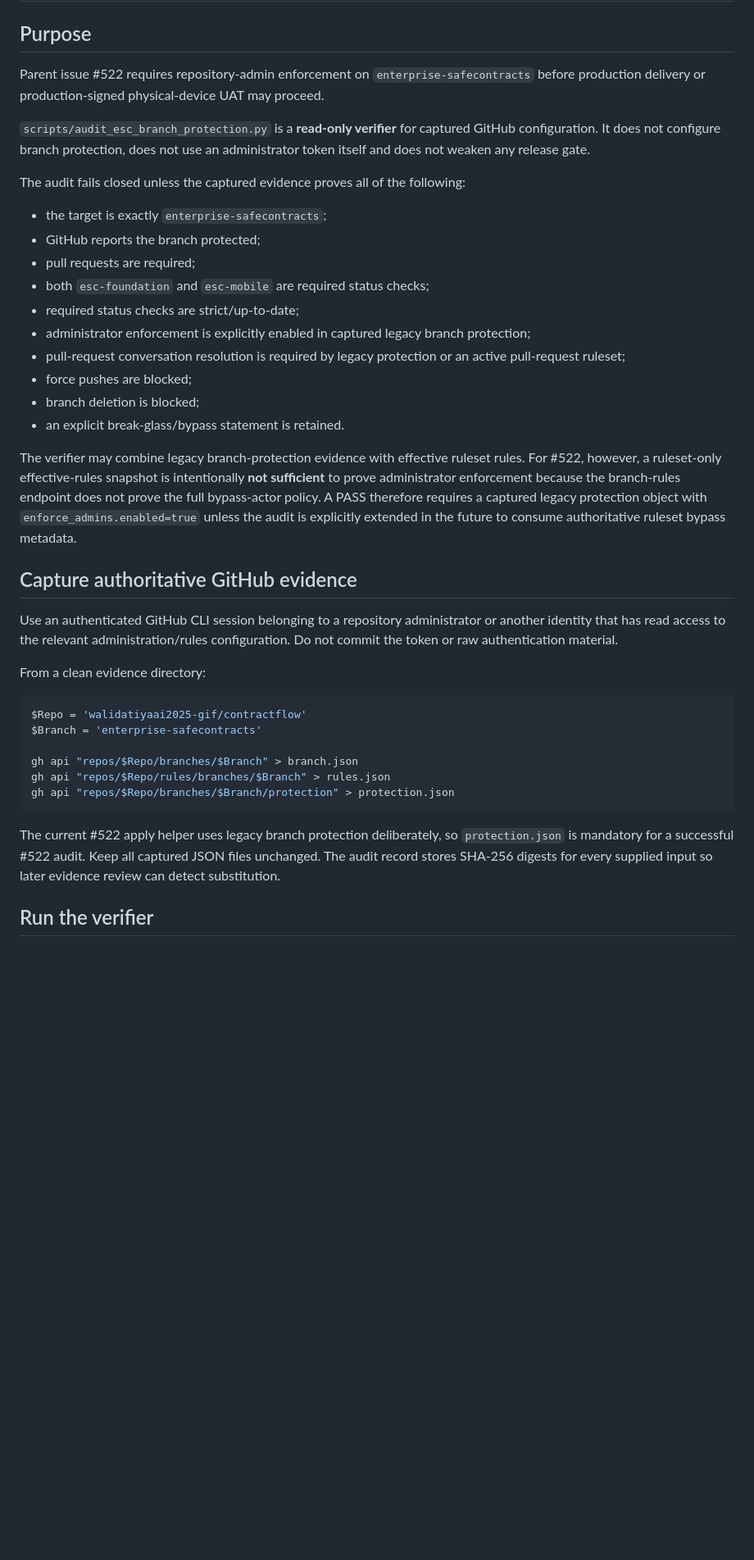
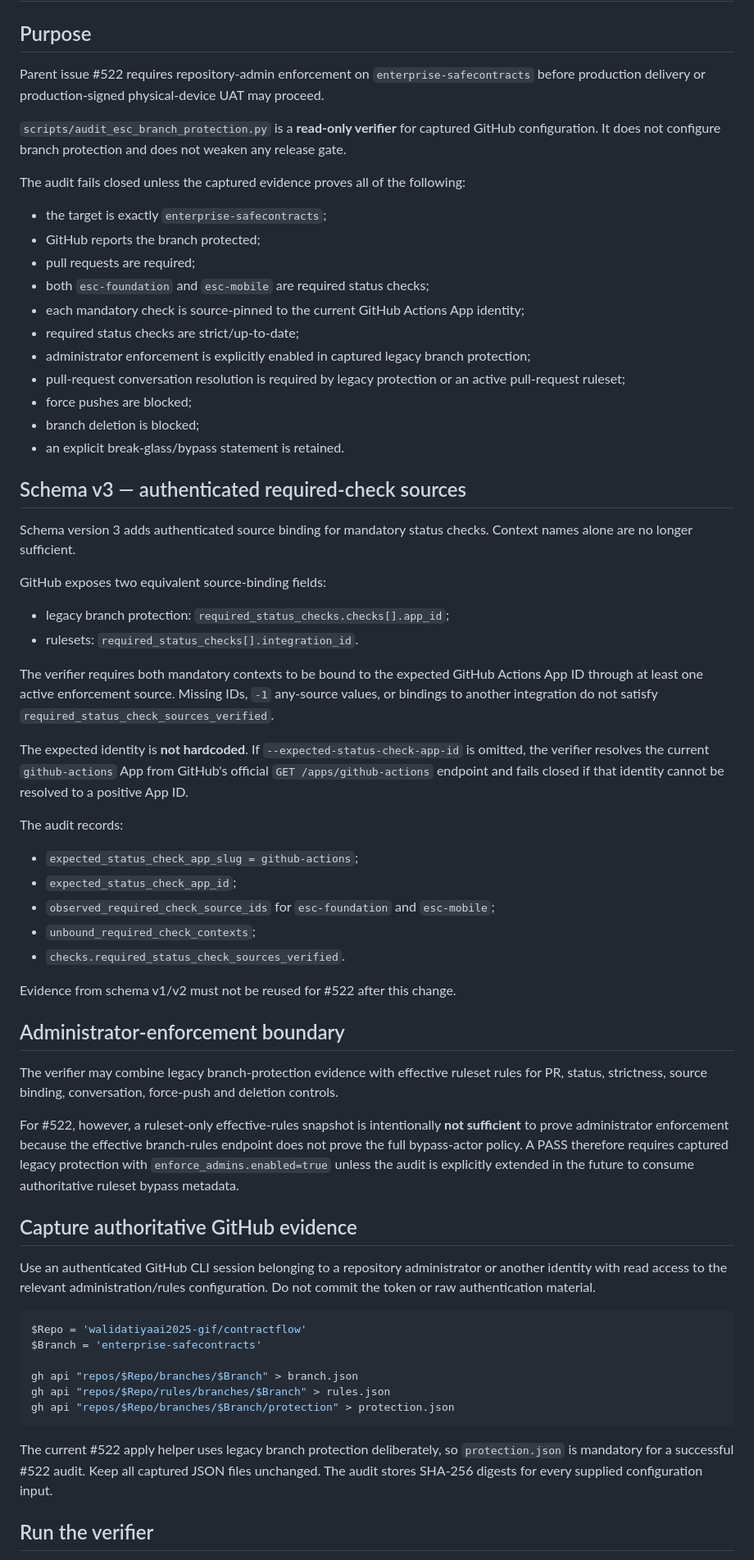
Before and after one commit to walidatiyaai2025-gif/contractflow, a Markdown page: docs/enterprise/BRANCH_PROTECTION_AUDIT.md, the part around one of its changes. Shown at 82% size. Drawn GitHub-style; blank space fills up the shorter version.

````diff
--- a/docs/enterprise/BRANCH_PROTECTION_AUDIT.md
+++ b/docs/enterprise/BRANCH_PROTECTION_AUDIT.md
@@ -2,12 +2,9 @@
 
 ## Purpose
 
-Parent issue #522 requires repository-admin enforcement on `enterprise-safecontracts`
-before production delivery or production-signed physical-device UAT may proceed.
+Parent issue #522 requires repository-admin enforcement on `enterprise-safecontracts` before production delivery or production-signed physical-device UAT may proceed.
 
-`scripts/audit_esc_branch_protection.py` is a **read-only verifier** for captured
-GitHub configuration. It does not configure branch protection, does not use an
-administrator token itself and does not weaken any release gate.
+`scripts/audit_esc_branch_protection.py` is a **read-only verifier** for captured GitHub configuration. It does not configure branch protection and does not weaken any release gate.
 
 The audit fails closed unless the captured evidence proves all of the following:
 
@@ -15,6 +12,7 @@ The audit fails closed unless the captured evidence proves all of the following:
 - GitHub reports the branch protected;
 - pull requests are required;
 - both `esc-foundation` and `esc-mobile` are required status checks;
+- each mandatory check is source-pinned to the current GitHub Actions App identity;
 - required status checks are strict/up-to-date;
 - administrator enforcement is explicitly enabled in captured legacy branch protection;
 - pull-request conversation resolution is required by legacy protection or an active pull-request ruleset;
@@ -22,21 +20,38 @@ The audit fails closed unless the captured evidence proves all of the following:
 - branch deletion is blocked;
 - an explicit break-glass/bypass statement is retained.
 
-The verifier may combine legacy branch-protection evidence with effective ruleset
-rules. For #522, however, a ruleset-only effective-rules snapshot is intentionally
-**not sufficient** to prove administrator enforcement because the branch-rules
-endpoint does not prove the full bypass-actor policy. A PASS therefore requires a
-captured legacy protection object with `enforce_admins.enabled=true` unless the
-audit is explicitly extended in the future to consume authoritative ruleset
-bypass metadata.
+## Schema v3 — authenticated required-check sources
+
+Schema version 3 adds authenticated source binding for mandatory status checks. Context names alone are no longer sufficient.
+
+GitHub exposes two equivalent source-binding fields:
+
+- legacy branch protection: `required_status_checks.checks[].app_id`;
+- rulesets: `required_status_checks[].integration_id`.
+
+The verifier requires both mandatory contexts to be bound to the expected GitHub Actions App ID through at least one active enforcement source. Missing IDs, `-1` any-source values, or bindings to another integration do not satisfy `required_status_check_sources_verified`.
+
+The expected identity is **not hardcoded**. If `--expected-status-check-app-id` is omitted, the verifier resolves the current `github-actions` App from GitHub's official `GET /apps/github-actions` endpoint and fails closed if that identity cannot be resolved to a positive App ID.
+
+The audit records:
+
+- `expected_status_check_app_slug = github-actions`;
+- `expected_status_check_app_id`;
+- `observed_required_check_source_ids` for `esc-foundation` and `esc-mobile`;
+- `unbound_required_check_contexts`;
+- `checks.required_status_check_sources_verified`.
+
+Evidence from schema v1/v2 must not be reused for #522 after this change.
+
+## Administrator-enforcement boundary
+
+The verifier may combine legacy branch-protection evidence with effective ruleset rules for PR, status, strictness, source binding, conversation, force-push and deletion controls.
+
+For #522, however, a ruleset-only effective-rules snapshot is intentionally **not sufficient** to prove administrator enforcement because the effective branch-rules endpoint does not prove the full bypass-actor policy. A PASS therefore requires captured legacy protection with `enforce_admins.enabled=true` unless the audit is explicitly extended in the future to consume authoritative ruleset bypass metadata.
 
 ## Capture authoritative GitHub evidence
 
-Use an authenticated GitHub CLI session belonging to a repository administrator
-or another identity that has read access to the relevant administration/rules
-configuration. Do not commit the token or raw authentication material.
-
-From a clean evidence directory:
+Use an authenticated GitHub CLI session belonging to a repository administrator or another identity with read access to the relevant administration/rules configuration. Do not commit the token or raw authentication material.
 
 ```powershell
 $Repo = 'walidatiyaai2025-gif/contractflow'
@@ -47,9 +62,6 @@ gh api "repos/$Repo/rules/branches/$Branch" > rules.json
 gh api "repos/$Repo/branches/$Branch/protection" > protection.json
 ```
 
-The current #522 apply helper uses legacy branch protection deliberately, so
-`protection.json` is mandatory for a successful #522 audit. Keep all captured JSON
-files unchanged. The audit record stores SHA-256 digests for every supplied input
-so later evidence review can detect substitution.
+The current #522 apply helper uses legacy branch protection deliberately, so `protection.json` is mandatory for a successful #522 audit. Keep all captured JSON files unchanged. The audit stores SHA-256 digests for every supplied configuration input.
 
 ## Run the verifier
````
Also changed, not shown: other parts of docs/enterprise/BRANCH_PROTECTION_AUDIT.md (+26 -48 lines).
